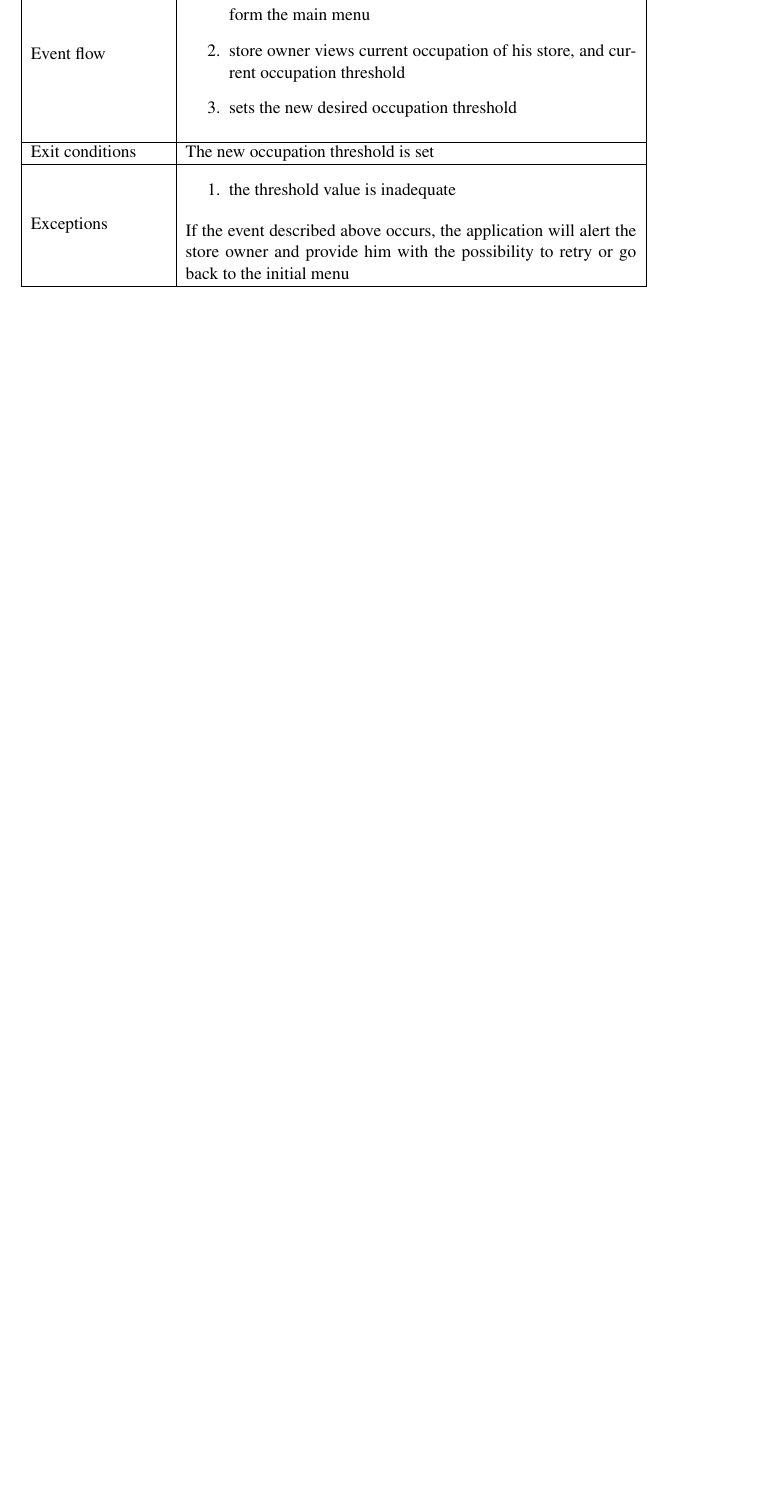
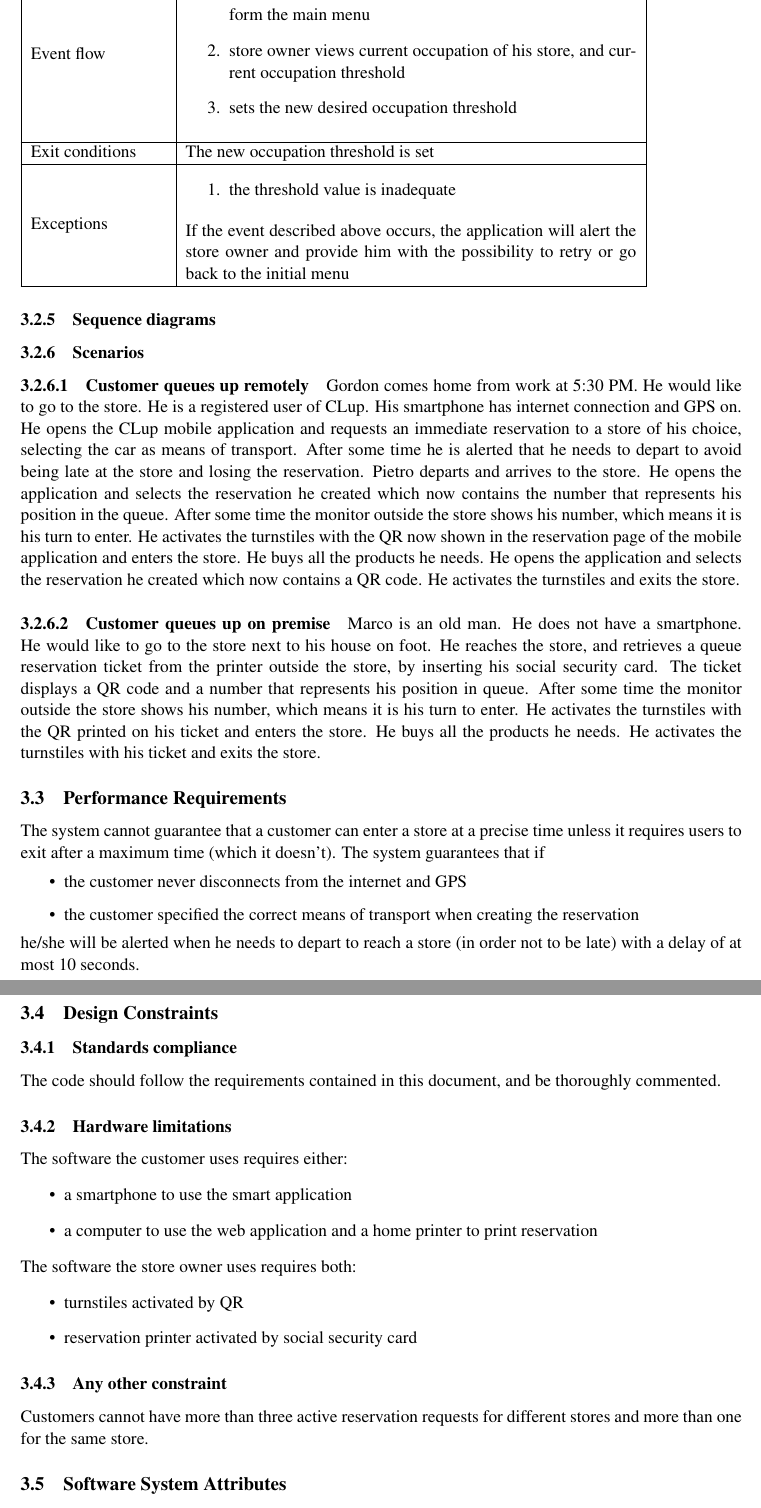
Before and after one commit to StefanoAzzone/AbelliAzzone, a LaTeX document (RASD/main.tex, which reads RASD/Files/requirements.tex): part of page 18 of 21 before the commit and two parts of pages 19 and 20 of 23 after it, the two joined at a grey line, cut so that both start at the same text, the shorter picture padded with empty space. The pictures show the PDF file RASD/main.pdf that the author committed with the source.

Commit message:
added first two scenarios

```diff
--- a/RASD/Files/requirements.tex
+++ b/RASD/Files/requirements.tex
@@ -292,3 +297,36 @@ Customers can access the system through a working internet connection.
 		\hline
 	\end{tabular}
 \end{flushleft}
+\subsubsection{Sequence diagrams}
+\subsubsection{Scenarios} %TODO: should they go to section 2 as assignment says?
+\paragraph{Customer queues up remotely}
+Gordon comes home from work at 5:30 PM. He would like to go to the store. He is a registered user of CLup. His smartphone has internet connection and GPS on. He opens the CLup mobile application and requests an immediate reservation to a store of his choice, selecting the car as means of transport. After some time he is alerted that he needs to depart to avoid being late at the store and losing the reservation. Pietro departs and arrives to the store. He opens the application and selects the reservation he created which now contains the number that represents his position in the queue. After some time the monitor outside the store shows his number, which means it is his turn to enter. He activates the turnstiles with the QR now shown in the reservation page of the mobile application and enters the store. He buys all the products he needs. He opens the application and selects the reservation he created which now contains a QR code. He activates the turnstiles and exits the store.
+%TODO: be like Pietro
+\paragraph{Customer queues up on premise}
+Marco is an old man. He does not have a smartphone. He would like to go to the store next to his house on foot. He reaches the store, and retrieves a queue reservation ticket from the printer outside the store, by inserting his social security card. The ticket displays a QR code and a number that represents his position in queue. After some time the monitor outside the store shows his number, which means it is his turn to enter. He activates the turnstiles with the QR printed on his ticket and enters the store. He buys all the products he needs. He activates the turnstiles with his ticket and exits the store.
+\subsection{Performance Requirements}
+The system cannot guarantee that a customer can enter a store at a precise time unless it requires users to exit after a maximum time (which it doesn't).
+The system guarantees that if
+%TODO: should those be domain assumptions?
+\begin{itemize}
+	\item the customer never disconnects from the internet and GPS
+	\item the customer specified the correct means of transport when creating the reservation
+\end{itemize}
+ he/she will be alerted when he needs to depart to reach a store (in order not to be late) with a delay of at most 10 seconds.
+\subsection{Design Constraints}
+\subsubsection{Standards compliance}
+The code should follow the requirements contained in this document, and be thoroughly commented.
+\subsubsection{Hardware limitations}
+The software the customer uses requires either:
+\begin{itemize}
+	\item a smartphone to use the smart application
+	\item a computer to use the web application and a home printer to print reservation
+\end{itemize}
+The software the store owner uses requires both:
+\begin{itemize}
+	\item turnstiles activated by QR
+	\item reservation printer activated by social security card
+\end{itemize}
+\subsubsection{Any other constraint}
+Customers cannot have more than three active reservation requests for different stores and more than one for the same store.
+\subsection{Software System Attributes}
@@ -294,0 +337 @@ Customers can access the system through a working internet connection.
+\subsubsection{Security}
```
Also changed, not shown: RASD/Files/effort.tex (+3 -1 lines), RASD/Files/introduction.tex (+6 -5 lines), RASD/Files/overview.tex (+5 -5 lines), RASD/_region_.tex (added, +19 -0 lines), RASD/_region_.pdf (added), RASD/main.pdf, RASD/Files/requirements.tex (26 more changed lines), 8 other files.
